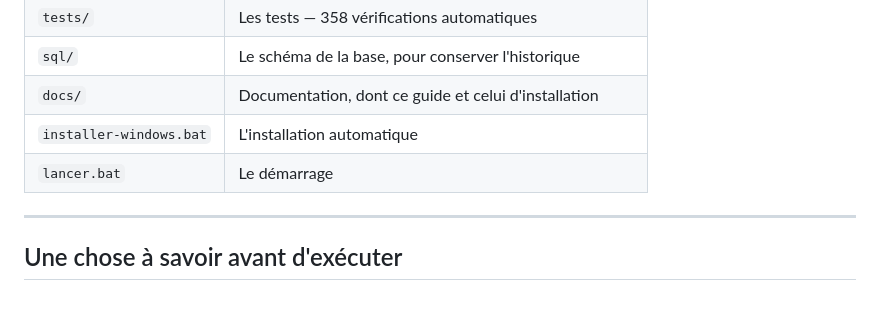
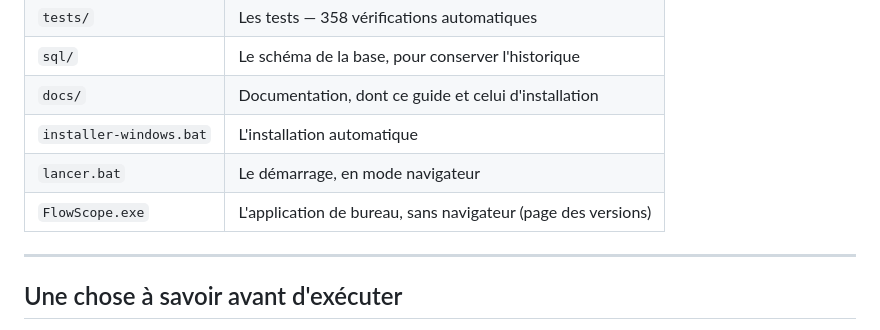
Before and after one commit to laviOGOU/network-analyzer, a Markdown page: docs/TELECHARGER-GITHUB.md, the part around the change. Drawn GitHub-style; blank space fills up the shorter version.

```diff
--- a/docs/TELECHARGER-GITHUB.md
+++ b/docs/TELECHARGER-GITHUB.md
@@ -87,7 +87,8 @@ Les deux sont détaillés, avec les messages d'erreur et leur solution, dans
 | `sql/` | Le schéma de la base, pour conserver l'historique |
 | `docs/` | Documentation, dont ce guide et celui d'installation |
 | `installer-windows.bat` | L'installation automatique |
-| `lancer.bat` | Le démarrage |
+| `lancer.bat` | Le démarrage, en mode navigateur |
+| `FlowScope.exe` | L'application de bureau, sans navigateur (page des versions) |
 
 ---
 
```
Also changed, not shown: README.md (+4 -0 lines), docs/INSTALLATION-WINDOWS.md (+40 -0 lines).
